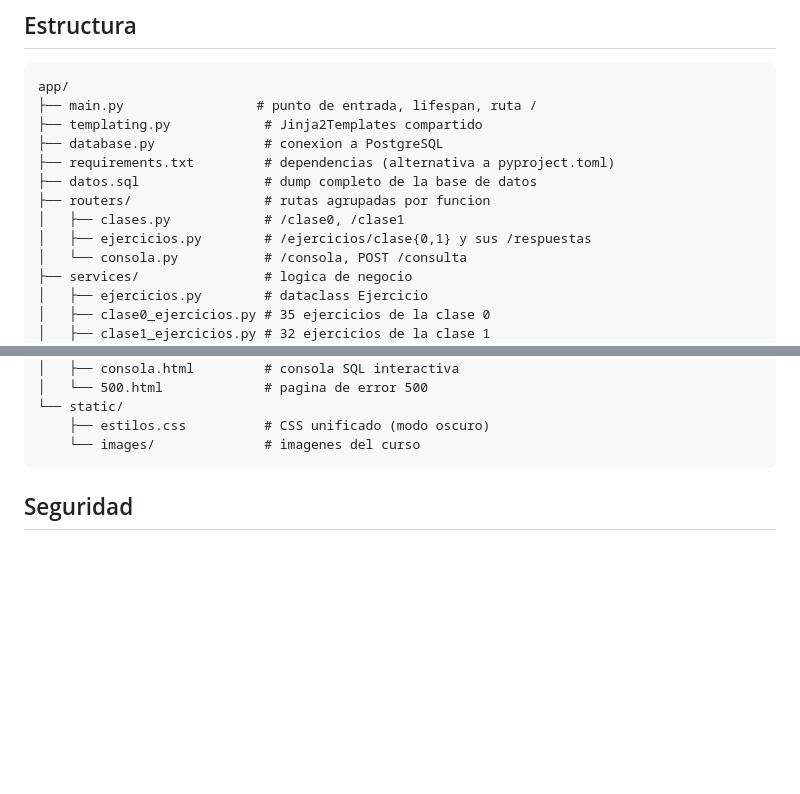
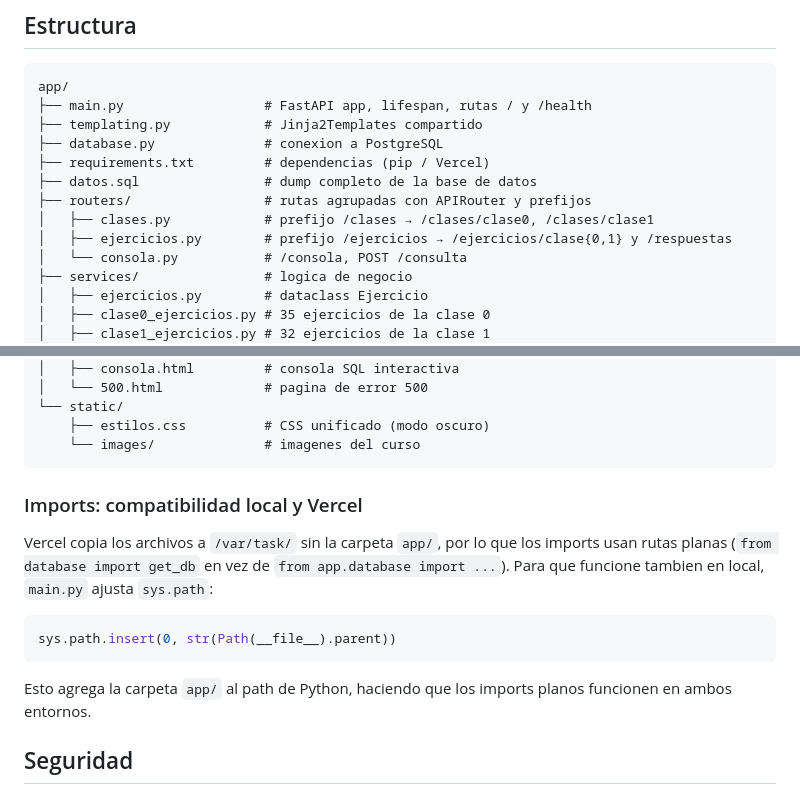
Before and after one commit to jovanyvelez/sql_queries, a Markdown page: README.md, 2 parts joined by grey strips. Rendered like a GitHub page; blank space fills up the shorter version.

Commit message:
README.md actualizado

````diff
--- a/README.md
+++ b/README.md
@@ -55,14 +55,14 @@ Por defecto (si no se define `DATABASE_URL`) usa `localhost` con base `sql_teach
 
 ```
 app/
-├── main.py                 # punto de entrada, lifespan, ruta /
+├── main.py                  # FastAPI app, lifespan, rutas / y /health
 ├── templating.py            # Jinja2Templates compartido
 ├── database.py              # conexion a PostgreSQL
-├── requirements.txt         # dependencias (alternativa a pyproject.toml)
+├── requirements.txt         # dependencias (pip / Vercel)
 ├── datos.sql                # dump completo de la base de datos
-├── routers/                 # rutas agrupadas por funcion
-│   ├── clases.py            # /clase0, /clase1
-│   ├── ejercicios.py        # /ejercicios/clase{0,1} y sus /respuestas
+├── routers/                 # rutas agrupadas con APIRouter y prefijos
+│   ├── clases.py            # prefijo /clases → /clases/clase0, /clases/clase1
+│   ├── ejercicios.py        # prefijo /ejercicios → /ejercicios/clase{0,1} y /respuestas
 │   └── consola.py           # /consola, POST /consulta
 ├── services/                # logica de negocio
 │   ├── ejercicios.py        # dataclass Ejercicio
@@ -84,6 +84,19 @@ app/
     ├── estilos.css          # CSS unificado (modo oscuro)
     └── images/              # imagenes del curso
 ```
+
+### Imports: compatibilidad local y Vercel
+
+Vercel copia los archivos a `/var/task/` sin la carpeta `app/`, por lo que los imports
+usan rutas planas (`from database import get_db` en vez de `from app.database import ...`).
+Para que funcione tambien en local, `main.py` ajusta `sys.path`:
+
+```python
+sys.path.insert(0, str(Path(__file__).parent))
+```
+
+Esto agrega la carpeta `app/` al path de Python, haciendo que los imports planos
+funcionen en ambos entornos.
 
 ## Seguridad
 
````
Also changed, not shown: docs/PROYECTO.md (deleted, +0 -296 lines).
